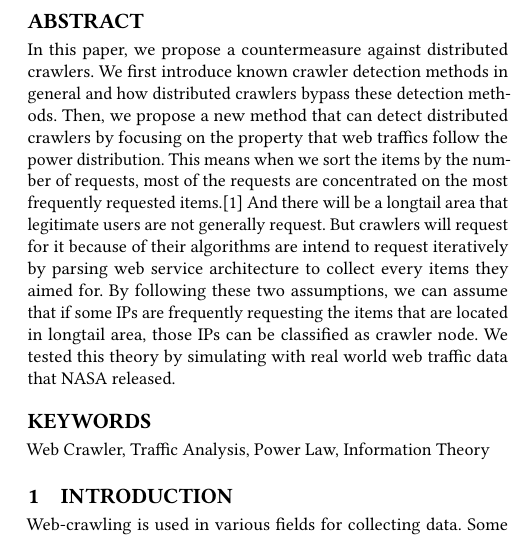
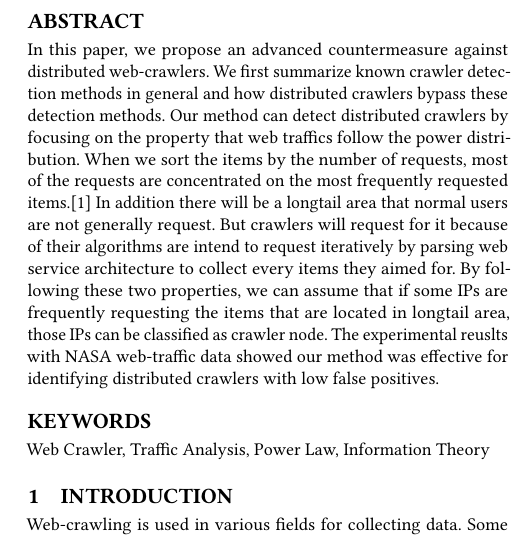
Before and after one commit to diemori/anti-crawler, a LaTeX paper (10_Writing/anti-web-crawler.tex): part of one column of page 1 of 6, cut so that both start at the same text. Compiled offline with pdfLaTeX.

Commit message:
Dr. Kang advice - abstract

```diff
--- a/10_Writing/anti-web-crawler.tex
+++ b/10_Writing/anti-web-crawler.tex
@@ -84,7 +84,7 @@
 
 
 \begin{abstract}
-In this paper, we propose a countermeasure against distributed crawlers. We first introduce known crawler detection methods in general and how distributed crawlers bypass these detection methods. Then, we propose a new method that can detect distributed crawlers by focusing on the property that web traffics follow the power distribution. This means when we sort the items by the number of requests, most of the requests are concentrated on the most frequently requested items.[1] And there will be a longtail area that legitimate users are not generally request. But crawlers will request for it because of their algorithms are intend to request iteratively by parsing web service architecture to collect every items they aimed for. By following these two assumptions, we can assume that if some IPs are frequently requesting the items that are located in longtail area, those IPs can be classified as crawler node. We tested this theory by simulating with real world web traffic data that NASA released.
+In this paper, we propose an advanced countermeasure against distributed web-crawlers. We first summarize known crawler detection methods in general and how distributed crawlers bypass these detection methods. Our method can detect distributed crawlers by focusing on the property that web traffics follow the power distribution. When we sort the items by the number of requests, most of the requests are concentrated on the most frequently requested items.[1] In addition there will be a longtail area that normal users are not generally request. But crawlers will request for it because of their algorithms are intend to request iteratively by parsing web service architecture to collect every items they aimed for. By following these two properties, we can assume that if some IPs are frequently requesting the items that are located in longtail area, those IPs can be classified as crawler node. The experimental reuslts with NASA web-traffic data showed our method was effective for identifying distributed crawlers with low false positives.
 \end{abstract}
 
 
```
Also changed, not shown: 10_Writing/anti-web-crawler.pdf.
